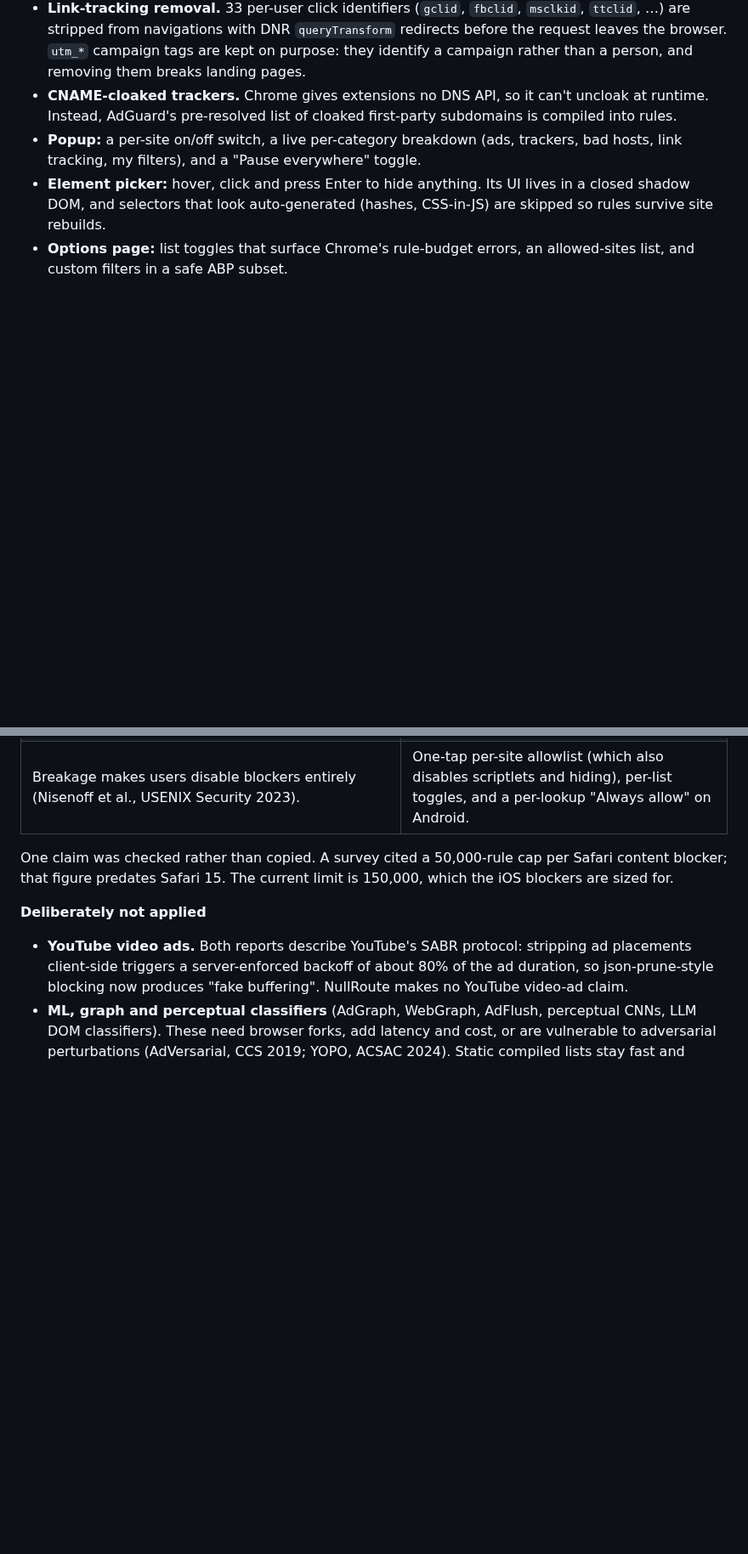
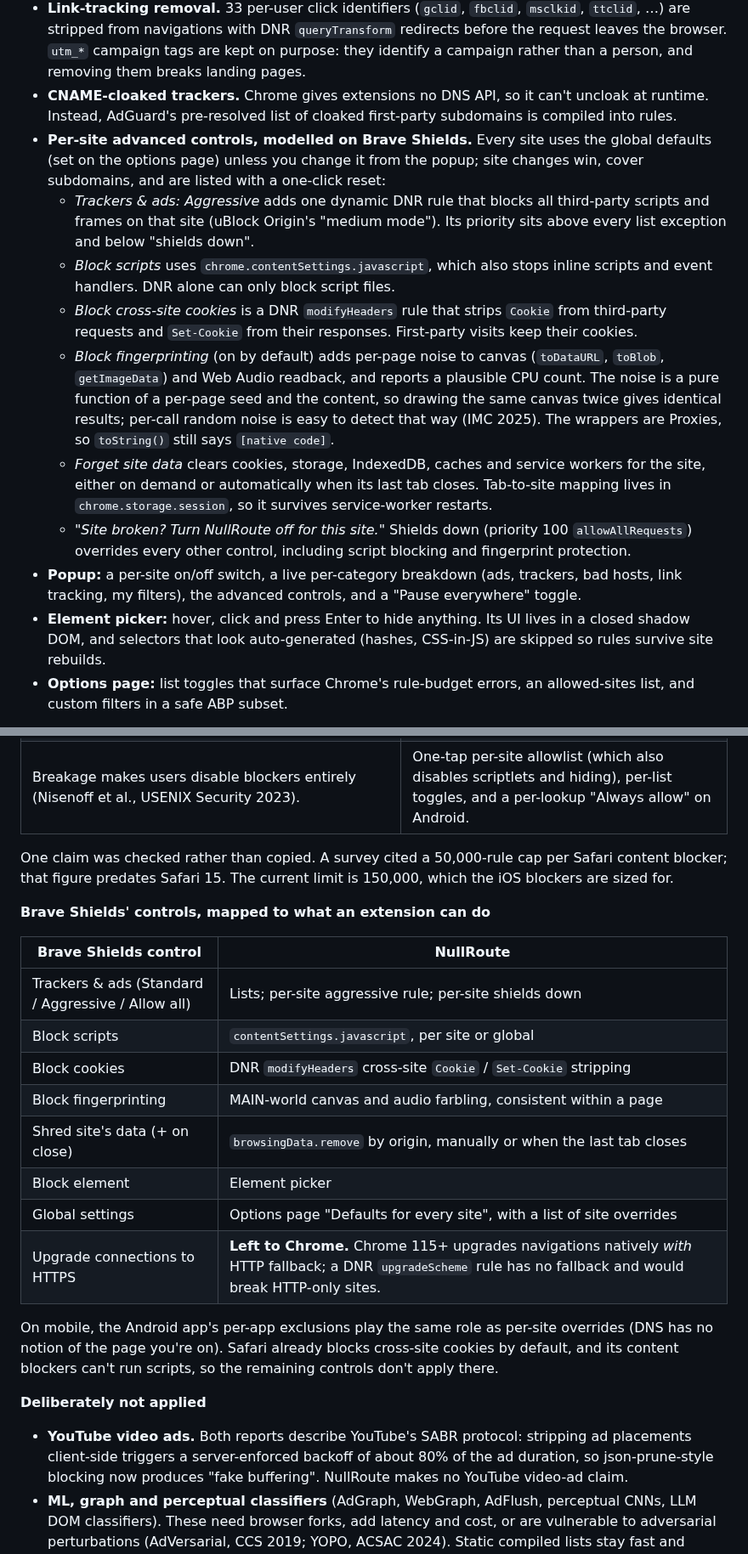
Before and after one commit to Keshav-gehlot/nullroute, a Markdown page: README.md, 2 parts joined by grey strips. Shown at 85% size. GitHub-like rendering; blank space fills up the shorter version.

```diff
--- a/README.md
+++ b/README.md
@@ -62,7 +62,14 @@ flowchart LR
 - **Scriptlets in the page's MAIN world** at `document_start`, before any page script runs: `abort-on-property-read`/`-write`, `abort-current-script`, `set-constant`, `json-prune`, `addEventListener-defuser`, `no-setTimeout-if`/`no-setInterval-if` and `no-window-open-if`. Together these cover 2,726 rules on 2,073 sites. They follow uBlock Origin's semantics, and list arguments are only ever used as property paths and patterns, never evaluated as code.
 - **Link-tracking removal.** 33 per-user click identifiers (`gclid`, `fbclid`, `msclkid`, `ttclid`, …) are stripped from navigations with DNR `queryTransform` redirects before the request leaves the browser. `utm_*` campaign tags are kept on purpose: they identify a campaign rather than a person, and removing them breaks landing pages.
 - **CNAME-cloaked trackers.** Chrome gives extensions no DNS API, so it can't uncloak at runtime. Instead, AdGuard's pre-resolved list of cloaked first-party subdomains is compiled into rules.
-- **Popup:** a per-site on/off switch, a live per-category breakdown (ads, trackers, bad hosts, link tracking, my filters), and a "Pause everywhere" toggle.
+- **Per-site advanced controls, modelled on Brave Shields.** Every site uses the global defaults (set on the options page) unless you change it from the popup; site changes win, cover subdomains, and are listed with a one-click reset:
+  - *Trackers & ads: Aggressive* adds one dynamic DNR rule that blocks all third-party scripts and frames on that site (uBlock Origin's "medium mode"). Its priority sits above every list exception and below "shields down".
+  - *Block scripts* uses `chrome.contentSettings.javascript`, which also stops inline scripts and event handlers. DNR alone can only block script files.
+  - *Block cross-site cookies* is a DNR `modifyHeaders` rule that strips `Cookie` from third-party requests and `Set-Cookie` from their responses. First-party visits keep their cookies.
+  - *Block fingerprinting* (on by default) adds per-page noise to canvas (`toDataURL`, `toBlob`, `getImageData`) and Web Audio readback, and reports a plausible CPU count. The noise is a pure function of a per-page seed and the content, so drawing the same canvas twice gives identical results; per-call random noise is easy to detect that way (IMC 2025). The wrappers are Proxies, so `toString()` still says `[native code]`.
+  - *Forget site data* clears cookies, storage, IndexedDB, caches and service workers for the site, either on demand or automatically when its last tab closes. Tab-to-site mapping lives in `chrome.storage.session`, so it survives service-worker restarts.
+  - *"Site broken? Turn NullRoute off for this site."* Shields down (priority 100 `allowAllRequests`) overrides every other control, including script blocking and fingerprint protection.
+- **Popup:** a per-site on/off switch, a live per-category breakdown (ads, trackers, bad hosts, link tracking, my filters), the advanced controls, and a "Pause everywhere" toggle.
 - **Element picker:** hover, click and press Enter to hide anything. Its UI lives in a closed shadow DOM, and selectors that look auto-generated (hashes, CSS-in-JS) are skipped so rules survive site rebuilds.
 - **Options page:** list toggles that surface Chrome's rule-budget errors, an allowed-sites list, and custom filters in a safe ABP subset.
 
@@ -126,6 +134,21 @@ The design decisions trace back to the measurement and systems literature on ad
 
 One claim was checked rather than copied. A survey cited a 50,000-rule cap per Safari content blocker; that figure predates Safari 15. The current limit is 150,000, which the iOS blockers are sized for.
 
+**Brave Shields' controls, mapped to what an extension can do**
+
+| Brave Shields control | NullRoute |
+|---|---|
+| Trackers & ads (Standard / Aggressive / Allow all) | Lists; per-site aggressive rule; per-site shields down |
+| Block scripts | `contentSettings.javascript`, per site or global |
+| Block cookies | DNR `modifyHeaders` cross-site `Cookie` / `Set-Cookie` stripping |
+| Block fingerprinting | MAIN-world canvas and audio farbling, consistent within a page |
+| Shred site's data (+ on close) | `browsingData.remove` by origin, manually or when the last tab closes |
+| Block element | Element picker |
+| Global settings | Options page "Defaults for every site", with a list of site overrides |
+| Upgrade connections to HTTPS | **Left to Chrome.** Chrome 115+ upgrades navigations natively *with* HTTP fallback; a DNR `upgradeScheme` rule has no fallback and would break HTTP-only sites. |
+
+On mobile, the Android app's per-app exclusions play the same role as per-site overrides (DNS has no notion of the page you're on). Safari already blocks cross-site cookies by default, and its content blockers can't run scripts, so the remaining controls don't apply there.
+
 **Deliberately not applied**
 
 - **YouTube video ads.** Both reports describe YouTube's SABR protocol: stripping ad placements client-side triggers a server-enforced backoff of about 80% of the ad duration, so json-prune-style blocking now produces "fake buffering". NullRoute makes no YouTube video-ad claim.
```
Also changed, not shown: other parts of README.md (+5 -4 lines), docs/popup-advanced.png (added), 14 other files.
